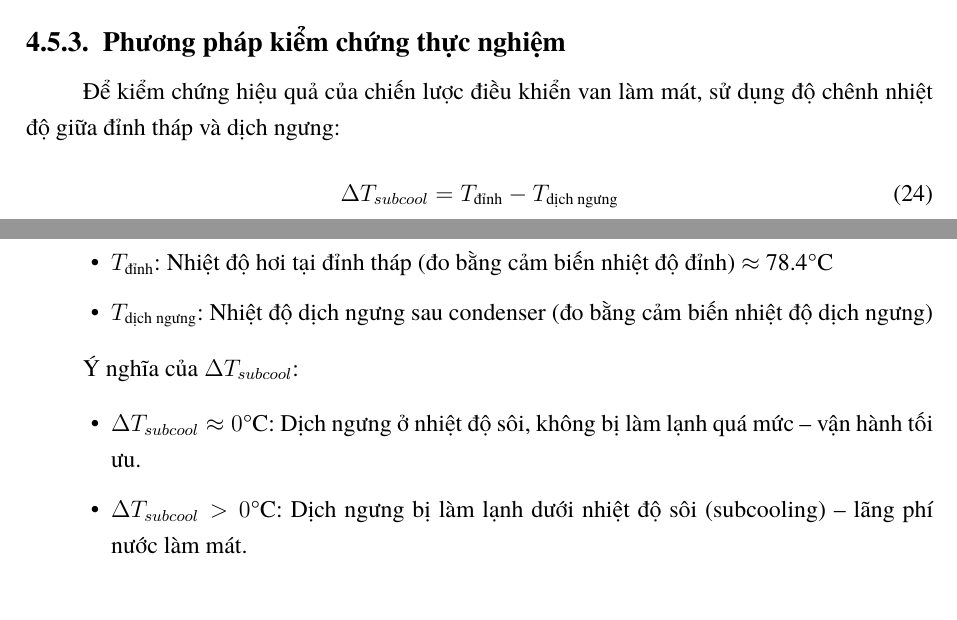
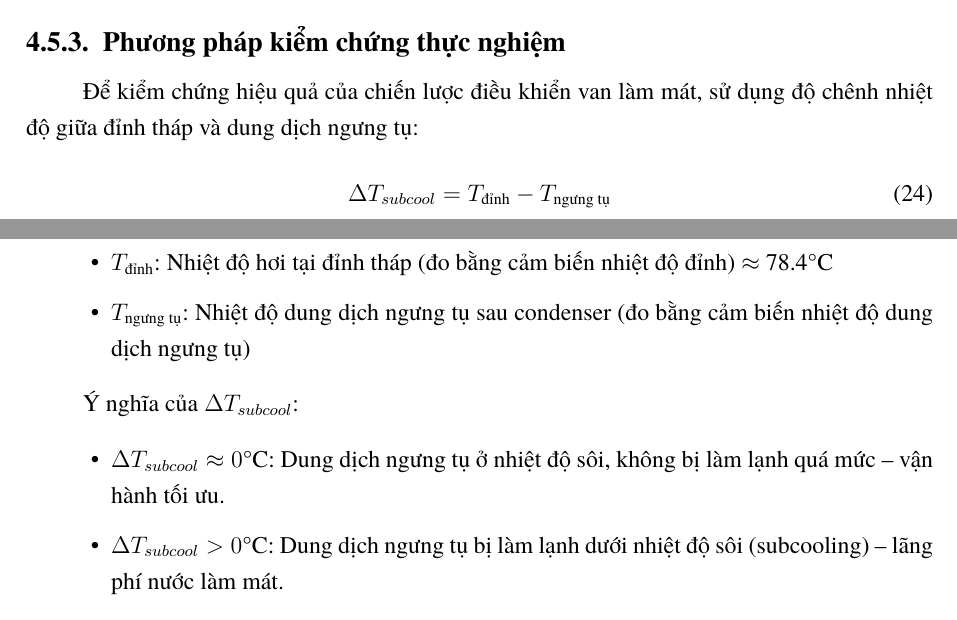
Before and after one commit to bowber/dacn, a LaTeX document (src/main.tex, which reads src/chapter4.tex): two parts of pages 38 and 39 of 43, joined at a grey line, cut so that both start at the same text. Compiled offline with XeLaTeX.

Commit message:
Fix terminology: dịch ngưng → dung dịch ngưng tụ, T_{dịch ngưng} → T_{ngưng tụ}

```diff
--- a/src/chapter4.tex
+++ b/src/chapter4.tex
@@ -301,21 +301,21 @@ Với điều khiển (van 28\%):
 
 \subsubsection{Phương pháp kiểm chứng thực nghiệm}
 
-Để kiểm chứng hiệu quả của chiến lược điều khiển van làm mát, sử dụng độ chênh nhiệt độ giữa đỉnh tháp và dịch ngưng:
+Để kiểm chứng hiệu quả của chiến lược điều khiển van làm mát, sử dụng độ chênh nhiệt độ giữa đỉnh tháp và dung dịch ngưng tụ:
 \begin{equation}
-    \Delta T_{subcool} = T_{\text{đỉnh}} - T_{\text{dịch ngưng}}
+    \Delta T_{subcool} = T_{\text{đỉnh}} - T_{\text{ngưng tụ}}
 \end{equation}
 
 Trong đó:
 \begin{itemize}
     \item $T_{\text{đỉnh}}$: Nhiệt độ hơi tại đỉnh tháp (đo bằng cảm biến nhiệt độ đỉnh) $\approx$ 78.4°C
-    \item $T_{\text{dịch ngưng}}$: Nhiệt độ dịch ngưng sau condenser (đo bằng cảm biến nhiệt độ dịch ngưng)
+    \item $T_{\text{ngưng tụ}}$: Nhiệt độ dung dịch ngưng tụ sau condenser (đo bằng cảm biến nhiệt độ dung dịch ngưng tụ)
 \end{itemize}
 
 Ý nghĩa của $\Delta T_{subcool}$:
 \begin{itemize}
-    \item $\Delta T_{subcool} \approx 0$°C: Dịch ngưng ở nhiệt độ sôi, không bị làm lạnh quá mức -- vận hành tối ưu.
-    \item $\Delta T_{subcool} > 0$°C: Dịch ngưng bị làm lạnh dưới nhiệt độ sôi (subcooling) -- lãng phí nước làm mát.
+    \item $\Delta T_{subcool} \approx 0$°C: Dung dịch ngưng tụ ở nhiệt độ sôi, không bị làm lạnh quá mức -- vận hành tối ưu.
+    \item $\Delta T_{subcool} > 0$°C: Dung dịch ngưng tụ bị làm lạnh dưới nhiệt độ sôi (subcooling) -- lãng phí nước làm mát.
 \end{itemize}
 
 Kết quả dự kiến:
```
Also changed, not shown: src/chapter4.tex (4 more changed lines).
